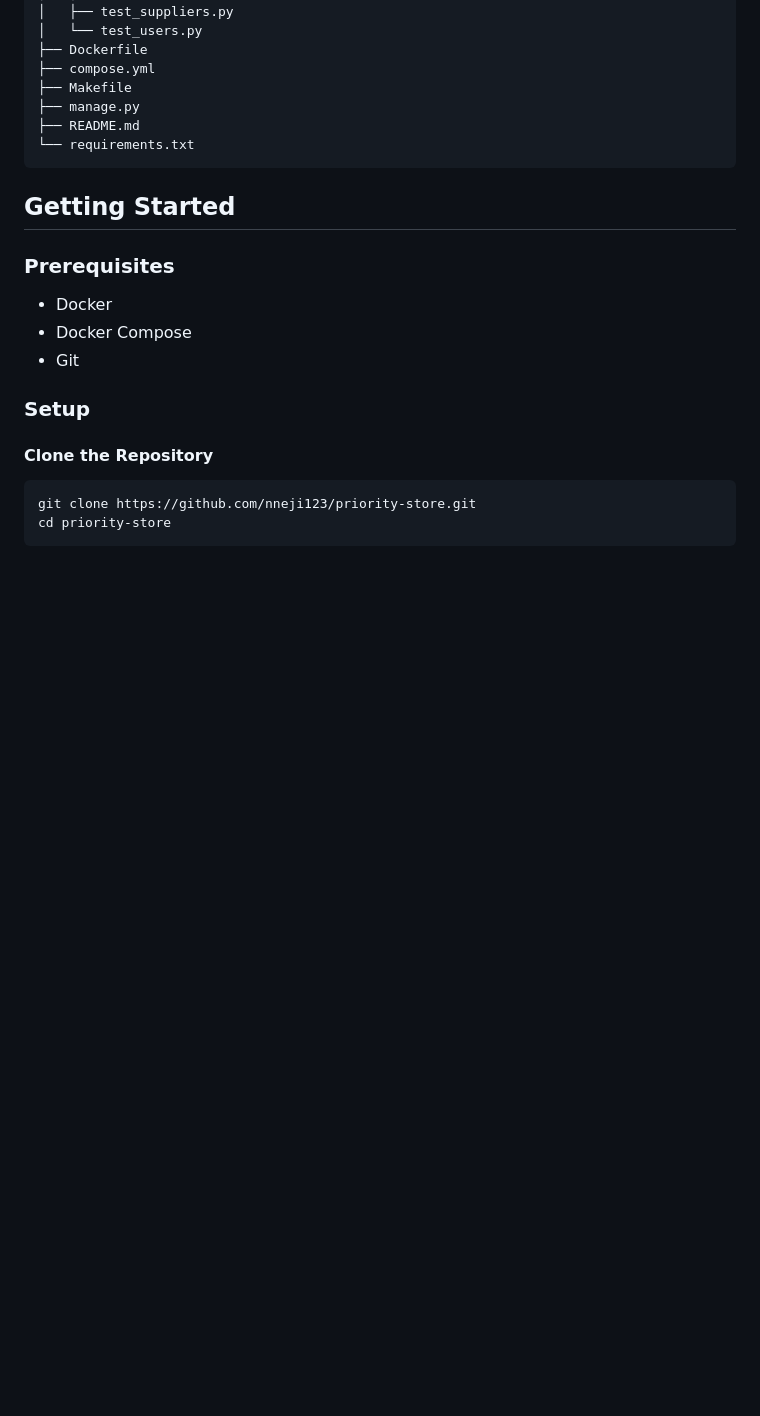
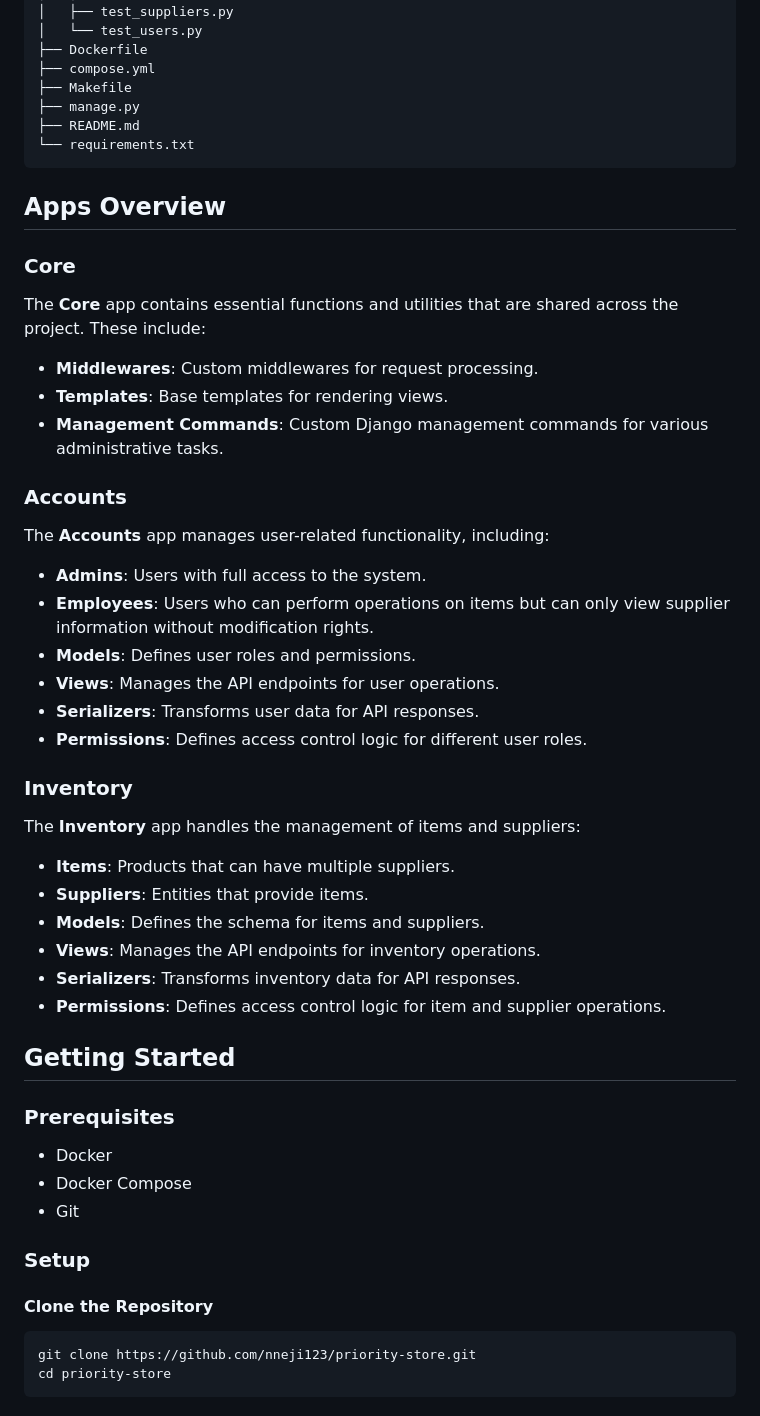
Before and after one commit to Nneji123/prioritysoft-test, a Markdown page: README.md, the part around the change. GitHub-like rendering; blank space fills up the shorter version.

````diff
--- a/README.md
+++ b/README.md
@@ -47,6 +47,40 @@ priority-store/
 ├── README.md
 └── requirements.txt
 ```
+
+## Apps Overview
+
+### Core
+
+The **Core** app contains essential functions and utilities that are shared across the project. These include:
+
+- **Middlewares**: Custom middlewares for request processing.
+- **Templates**: Base templates for rendering views.
+- **Management Commands**: Custom Django management commands for various administrative tasks.
+
+### Accounts
+
+The **Accounts** app manages user-related functionality, including:
+
+- **Admins**: Users with full access to the system.
+- **Employees**: Users who can perform operations on items but can only view supplier information without modification rights.
+- **Models**: Defines user roles and permissions.
+- **Views**: Manages the API endpoints for user operations.
+- **Serializers**: Transforms user data for API responses.
+- **Permissions**: Defines access control logic for different user roles.
+
+### Inventory
+
+The **Inventory** app handles the management of items and suppliers:
+
+- **Items**: Products that can have multiple suppliers.
+- **Suppliers**: Entities that provide items.
+- **Models**: Defines the schema for items and suppliers.
+- **Views**: Manages the API endpoints for inventory operations.
+- **Serializers**: Transforms inventory data for API responses.
+- **Permissions**: Defines access control logic for item and supplier operations.
+
+
 
 ## Getting Started
 
````
